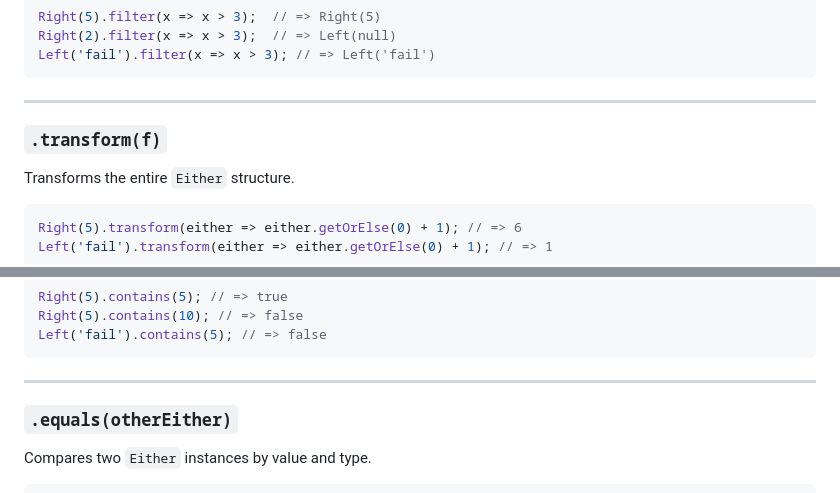
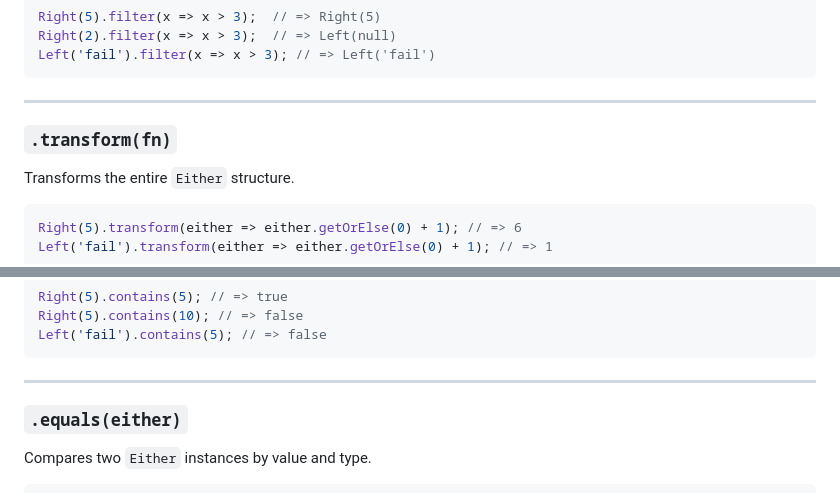
Before and after one commit to patrickap/moneo-ts, a Markdown page: docs/either.md, 2 parts joined by grey strips. Rendered like a GitHub page.

```diff
--- a/docs/either.md
+++ b/docs/either.md
@@ -205,7 +205,7 @@ Left('fail').filter(x => x > 3); // => Left('fail')
 
 ---
 
-### `.transform(f)`
+### `.transform(fn)`
 
 Transforms the entire `Either` structure.
 
@@ -228,7 +228,7 @@ Left('fail').contains(5); // => false
 
 ---
 
-### `.equals(otherEither)`
+### `.equals(either)`
 
 Compares two `Either` instances by value and type.
 
```
Also changed, not shown: other parts of docs/either.md (+7 -9 lines), docs/io.md (+14 -14 lines), docs/option.md (+9 -9 lines).
